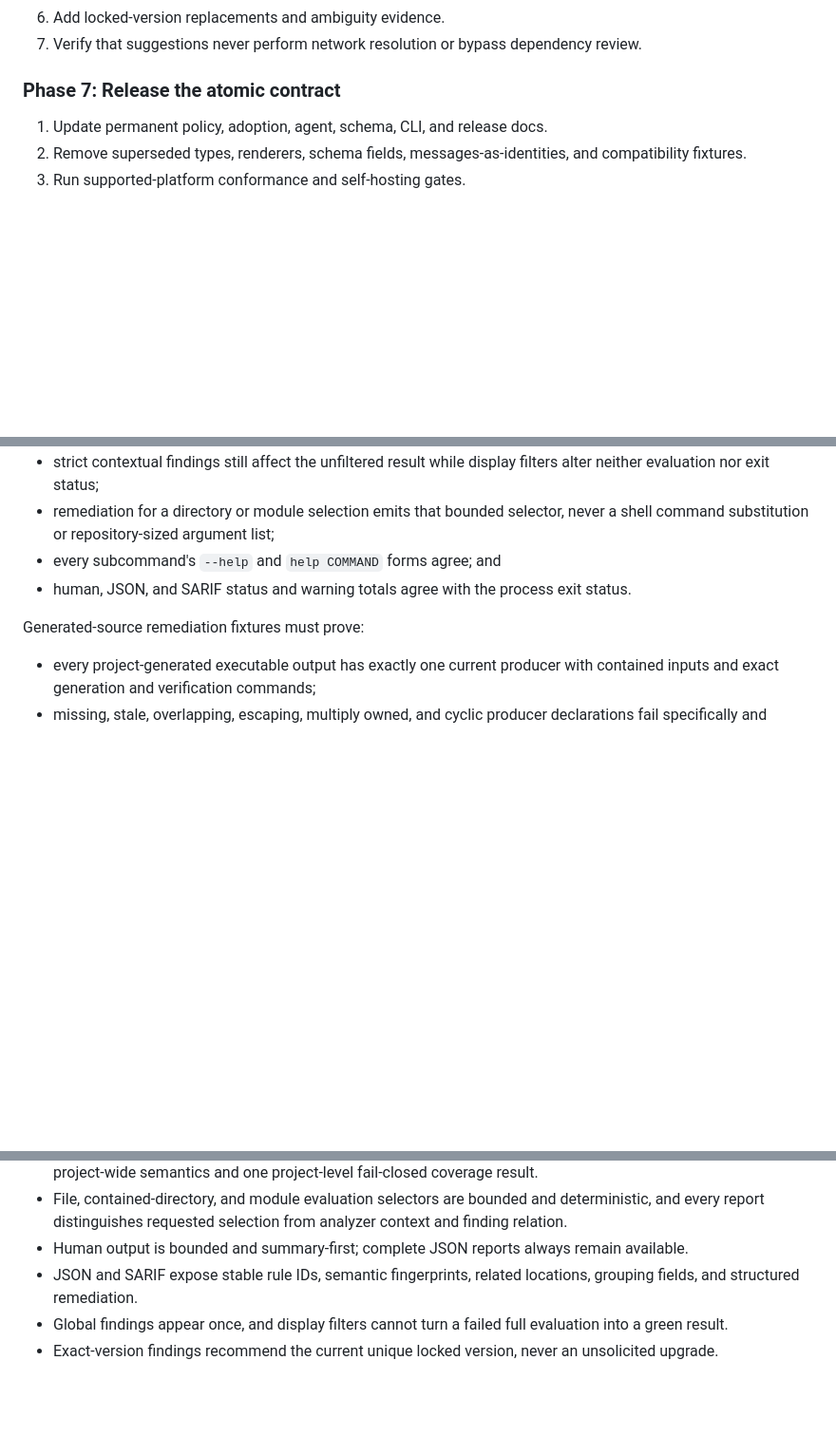
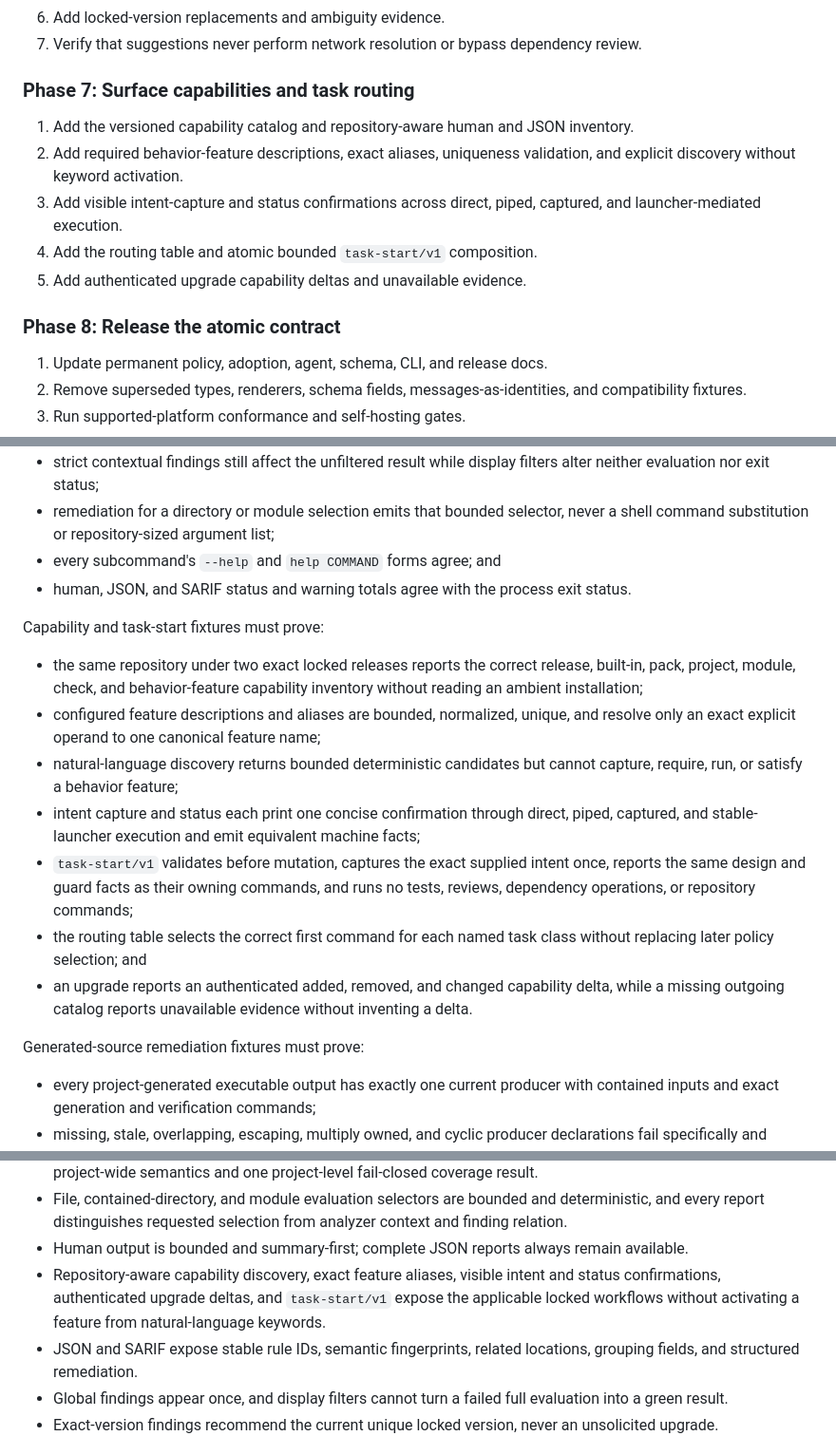
Before and after one commit to riteofstring/code-polishy, a Markdown page: docs/plans/architecture-and-agent-usability-hardening.md, 3 parts joined by grey strips. Shown at 95% size. GitHub-like rendering; blank space fills up the shorter version.

```diff
--- a/docs/plans/architecture-and-agent-usability-hardening.md
+++ b/docs/plans/architecture-and-agent-usability-hardening.md
@@ -862,7 +919,18 @@ be adopted as an exact declaration.
 7. Verify that suggestions never perform network resolution or bypass
    dependency review.
 
-### Phase 7: Release the atomic contract
+### Phase 7: Surface capabilities and task routing
+
+1. Add the versioned capability catalog and repository-aware human and JSON
+   inventory.
+2. Add required behavior-feature descriptions, exact aliases, uniqueness
+   validation, and explicit discovery without keyword activation.
+3. Add visible intent-capture and status confirmations across direct, piped,
+   captured, and launcher-mediated execution.
+4. Add the routing table and atomic bounded `task-start/v1` composition.
+5. Add authenticated upgrade capability deltas and unavailable evidence.
+
+### Phase 8: Release the atomic contract
 
 1. Update permanent policy, adoption, agent, schema, CLI, and release docs.
 2. Remove superseded types, renderers, schema fields, messages-as-identities,
@@ -1008,6 +1076,27 @@ Selection and command-surface fixtures must prove:
 - human, JSON, and SARIF status and warning totals agree with the process exit
   status.
 
+Capability and task-start fixtures must prove:
+
+- the same repository under two exact locked releases reports the correct
+  release, built-in, pack, project, module, check, and behavior-feature
+  capability inventory without reading an ambient installation;
+- configured feature descriptions and aliases are bounded, normalized, unique,
+  and resolve only an exact explicit operand to one canonical feature name;
+- natural-language discovery returns bounded deterministic candidates but
+  cannot capture, require, run, or satisfy a behavior feature;
+- intent capture and status each print one concise confirmation through direct,
+  piped, captured, and stable-launcher execution and emit equivalent machine
+  facts;
+- `task-start/v1` validates before mutation, captures the exact supplied intent
+  once, reports the same design and guard facts as their owning commands, and
+  runs no tests, reviews, dependency operations, or repository commands;
+- the routing table selects the correct first command for each named task class
+  without replacing later policy selection; and
+- an upgrade reports an authenticated added, removed, and changed capability
+  delta, while a missing outgoing catalog reports unavailable evidence without
+  inventing a delta.
+
 Generated-source remediation fixtures must prove:
 
 - every project-generated executable output has exactly one current producer
@@ -1078,6 +1167,10 @@ complete release inventory and authenticated evidence.
   analyzer context and finding relation.
 - Human output is bounded and summary-first; complete JSON reports always
   remain available.
+- Repository-aware capability discovery, exact feature aliases, visible intent
+  and status confirmations, authenticated upgrade deltas, and `task-start/v1`
+  expose the applicable locked workflows without activating a feature from
+  natural-language keywords.
 - JSON and SARIF expose stable rule IDs, semantic fingerprints, related
   locations, grouping fields, and structured remediation.
 - Global findings appear once, and display filters cannot turn a failed full
```
Also changed, not shown: other parts of docs/plans/architecture-and-agent-usability-hardening.md (+57 -0 lines).
